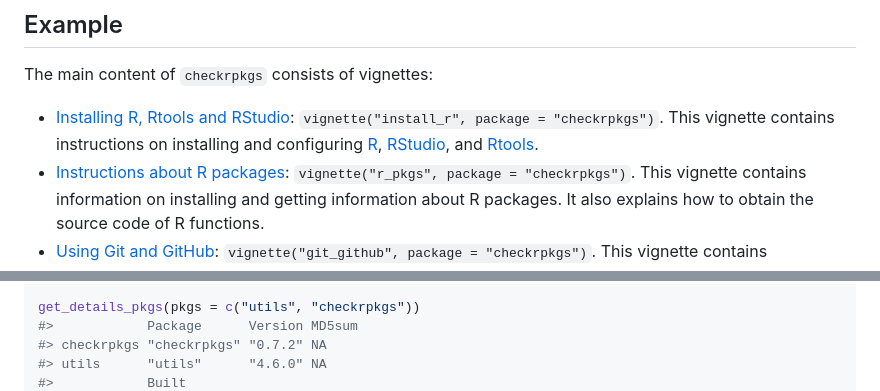
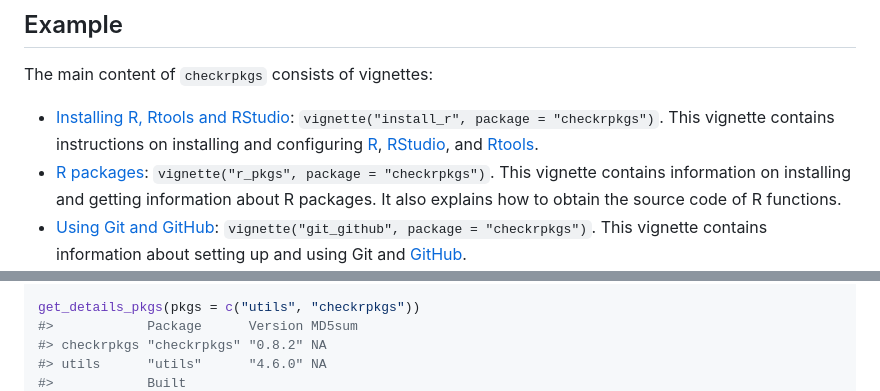
Before and after one commit to JesseAlderliesten/checkrpkgs, a Markdown page: README.md, 2 parts joined by grey strips. GitHub-like rendering.

Commit message:
Re-knit README.

```diff
--- a/README.md
+++ b/README.md
@@ -53,7 +53,7 @@ The main content of `checkrpkgs` consists of vignettes:
   [R](https://www.r-project.org/),
   [RStudio](https://posit.co/products/open-source/rstudio/?sid=1), and
   [Rtools](https://cran.r-project.org/bin/windows/Rtools/).
-- [Instructions about R
+- [R
   packages](https://jessealderliesten.github.io/checkrpkgs/articles/r_pkgs.html):
   `vignette("r_pkgs", package = "checkrpkgs")`. This vignette contains
   information on installing and getting information about R packages. It
@@ -79,6 +79,6 @@ check_pkgs(pkgs = "abcdef1") # package is absent
 
 get_details_pkgs(pkgs = c("utils", "checkrpkgs"))
 #>            Package      Version MD5sum
-#> checkrpkgs "checkrpkgs" "0.7.2" NA
+#> checkrpkgs "checkrpkgs" "0.8.2" NA
 #> utils      "utils"      "4.6.0" NA
 #>            Built
```
Also changed, not shown: other parts of README.md (+2 -2 lines).
